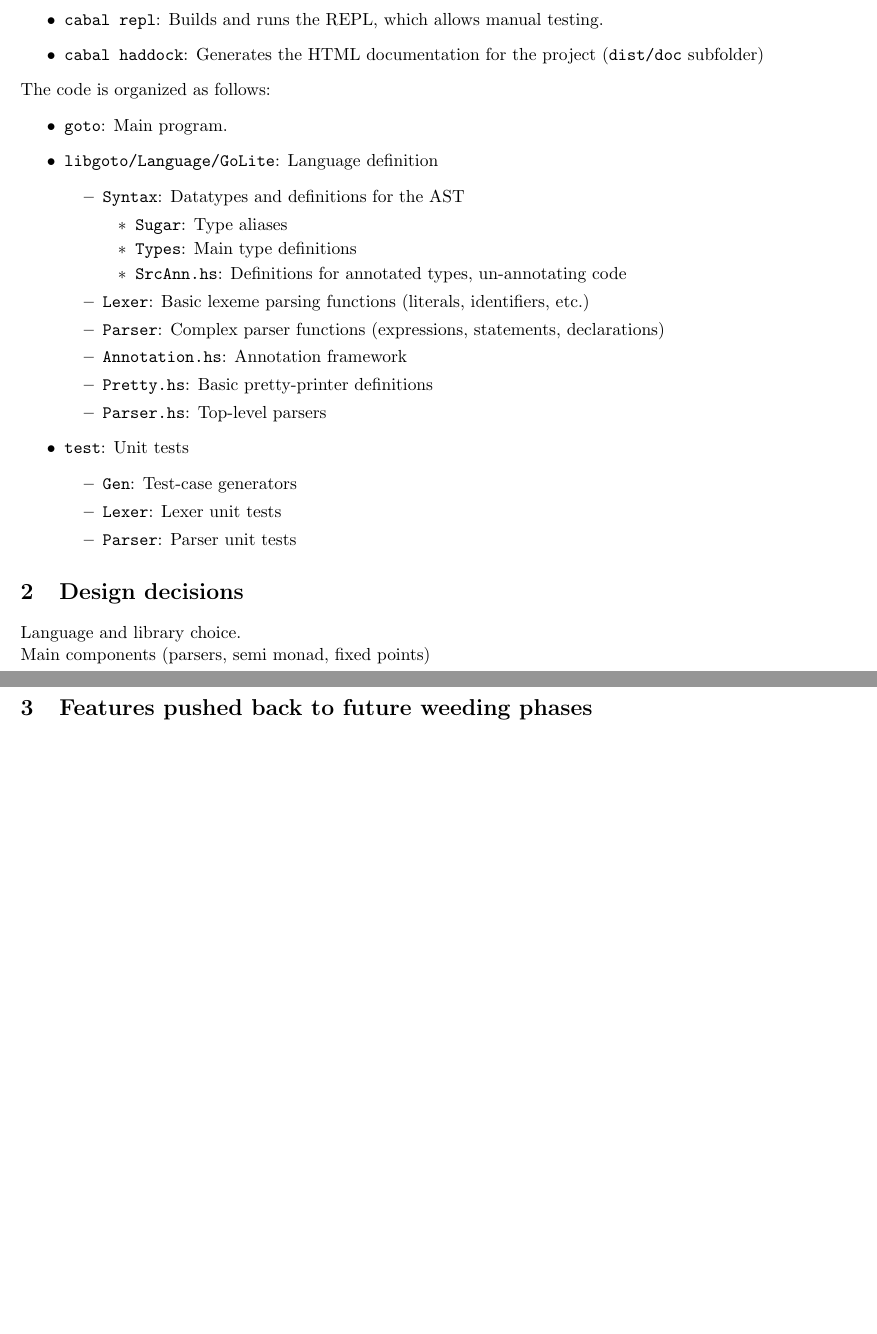
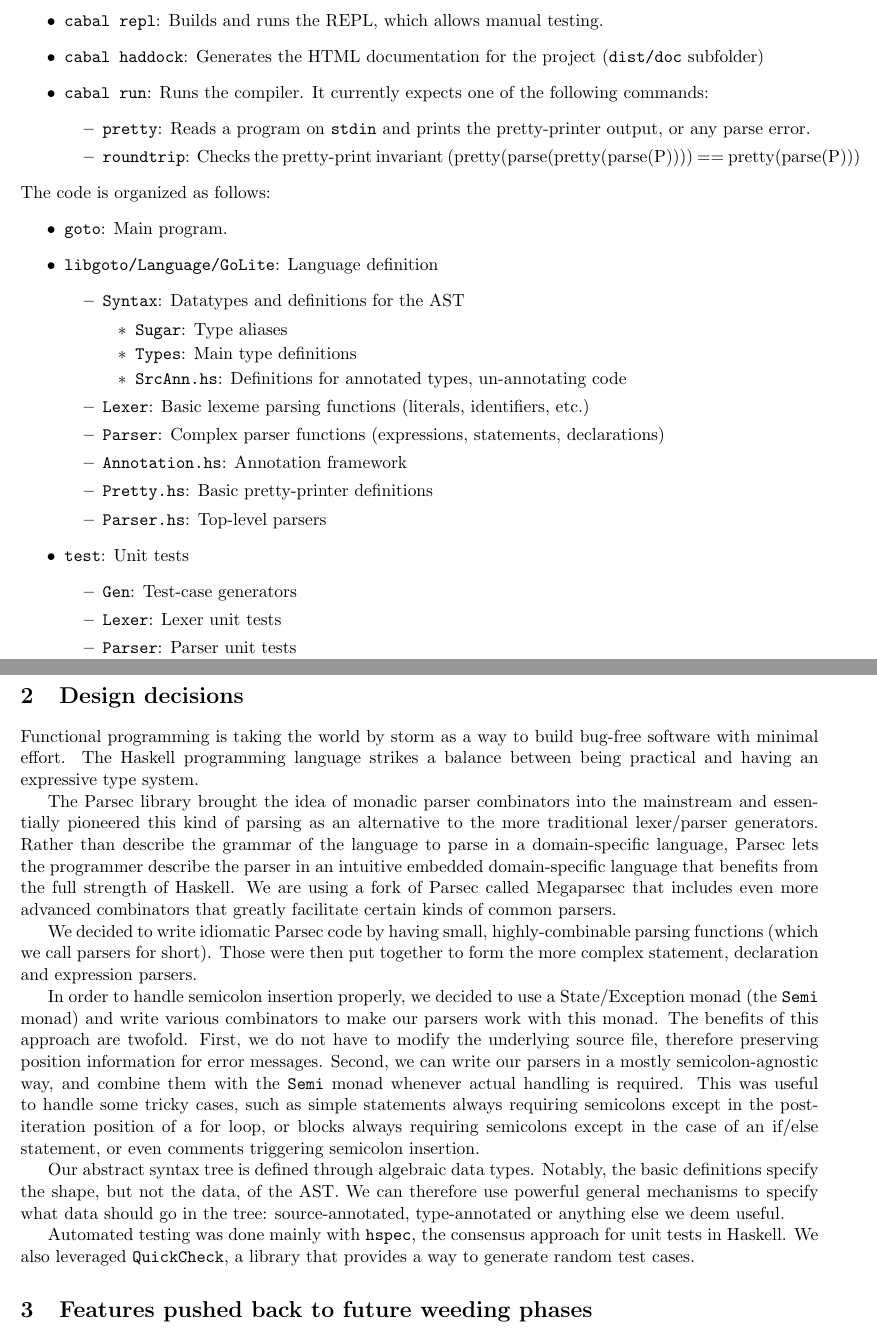
Before and after one commit to djeik/comp-520-project, a LaTeX document (tex/milestone1.tex): two parts of pages 1 and 2 of 2 before the commit and two parts of pages 1 and 2 of 3 after it, joined at a grey line, cut so that both start at the same text, the shorter picture padded with empty space. Compiled offline with pdfLaTeX.

Commit message:
Updated documentation

```diff
--- a/tex/milestone1.tex
+++ b/tex/milestone1.tex
@@ -18,6 +18,11 @@ The project is managed, built, ran and tested using the \href{https://www.haskel
 \item\texttt{cabal test}: Builds and runs the tests
 \item\texttt{cabal repl}: Builds and runs the REPL, which allows manual testing.
 \item\texttt{cabal haddock}: Generates the HTML documentation for the project (\texttt{dist/doc} subfolder)
+\item\texttt{cabal run}: Runs the compiler. It currently expects one of the following commands:
+	\begin{itemize}
+	\item\texttt{pretty}: Reads a program on \texttt{stdin} and prints the pretty-printer output, or any parse error.
+	\item\texttt{roundtrip}: Checks the pretty-print invariant (pretty(parse(pretty(parse(P)))) == pretty(parse(P)))
+	\end{itemize}
 \end{itemize}
 The code is organized as follows:
 \begin{itemize}
@@ -50,9 +55,17 @@ The code is organized as follows:
 
 \section{Design decisions}
 
-Language and library choice.
-\\
-Main components (parsers, semi monad, fixed points)
+Functional programming is taking the world by storm as a way to build bug-free software with minimal effort. The Haskell programming language strikes a balance between being practical and having an expressive type system.
+
+The Parsec library brought the idea of monadic parser combinators into the mainstream and essentially pioneered this kind of parsing as an alternative to the more traditional lexer/parser generators. Rather than describe the grammar of the language to parse in a domain-specific language, Parsec lets the programmer describe the parser in an intuitive embedded domain-specific language that benefits from the full strength of Haskell. We are using a fork of Parsec called Megaparsec that includes even more advanced combinators that greatly facilitate certain kinds of common parsers.
+
+We decided to write idiomatic Parsec code by having small, highly-combinable parsing functions (which we call parsers for short). Those were then put together to form the more complex statement, declaration and expression parsers.
+
+In order to handle semicolon insertion properly, we decided to use a State/Exception monad (the \texttt{Semi} monad) and write various combinators to make our parsers work with this monad. The benefits of this approach are twofold. First, we do not have to modify the underlying source file, therefore preserving position information for error messages. Second, we can write our parsers in a mostly semicolon-agnostic way, and combine them with the \texttt{Semi} monad whenever actual handling is required. This was useful to handle some tricky cases, such as simple statements always requiring semicolons except in the post-iteration position of a for loop, or blocks always requiring semicolons except in the case of an if/else statement, or even comments triggering semicolon insertion.
+
+Our abstract syntax tree is defined through algebraic data types. Notably, the basic definitions specify the shape, but not the data, of the AST. We can therefore use powerful general mechanisms to specify  what data should go in the tree: source-annotated, type-annotated or anything else we deem useful.
+
+Automated testing was done mainly with \texttt{hspec}, the consensus approach for unit tests in Haskell. We also leveraged \texttt{QuickCheck}, a library that provides a way to generate random test cases.
 
 \section{Features pushed back to future weeding phases}
 
```
